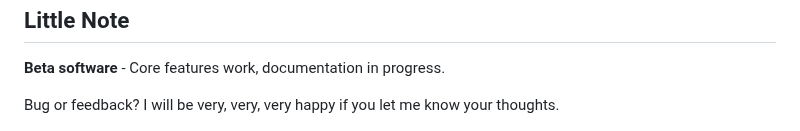
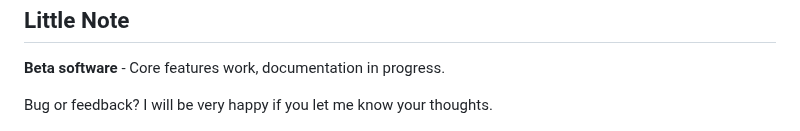
Before and after one commit to DeprecatedLuar/better-curl-saul, a Markdown page: README.md, the part around the change. Rendered like a GitHub page.

```diff
--- a/README.md
+++ b/README.md
@@ -217,7 +217,7 @@ saul check history
 
 **Beta software** - Core features work, documentation in progress.
 
-Bug or feedback? I will be very, very, very happy if you let me know your thoughts.
+Bug or feedback? I will be very happy if you let me know your thoughts.
 
 <img src="other/assets/saul-pointing.png" width="800"/>
 
```
